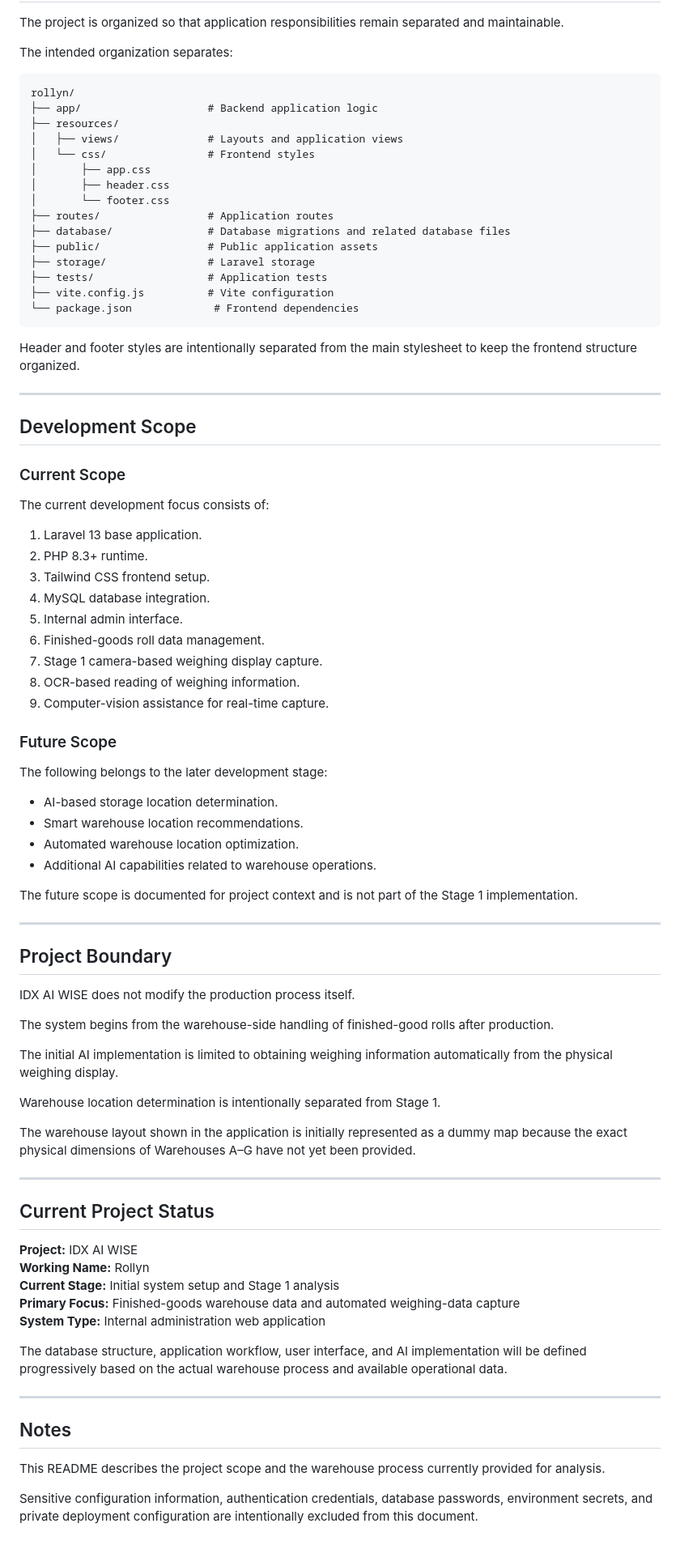
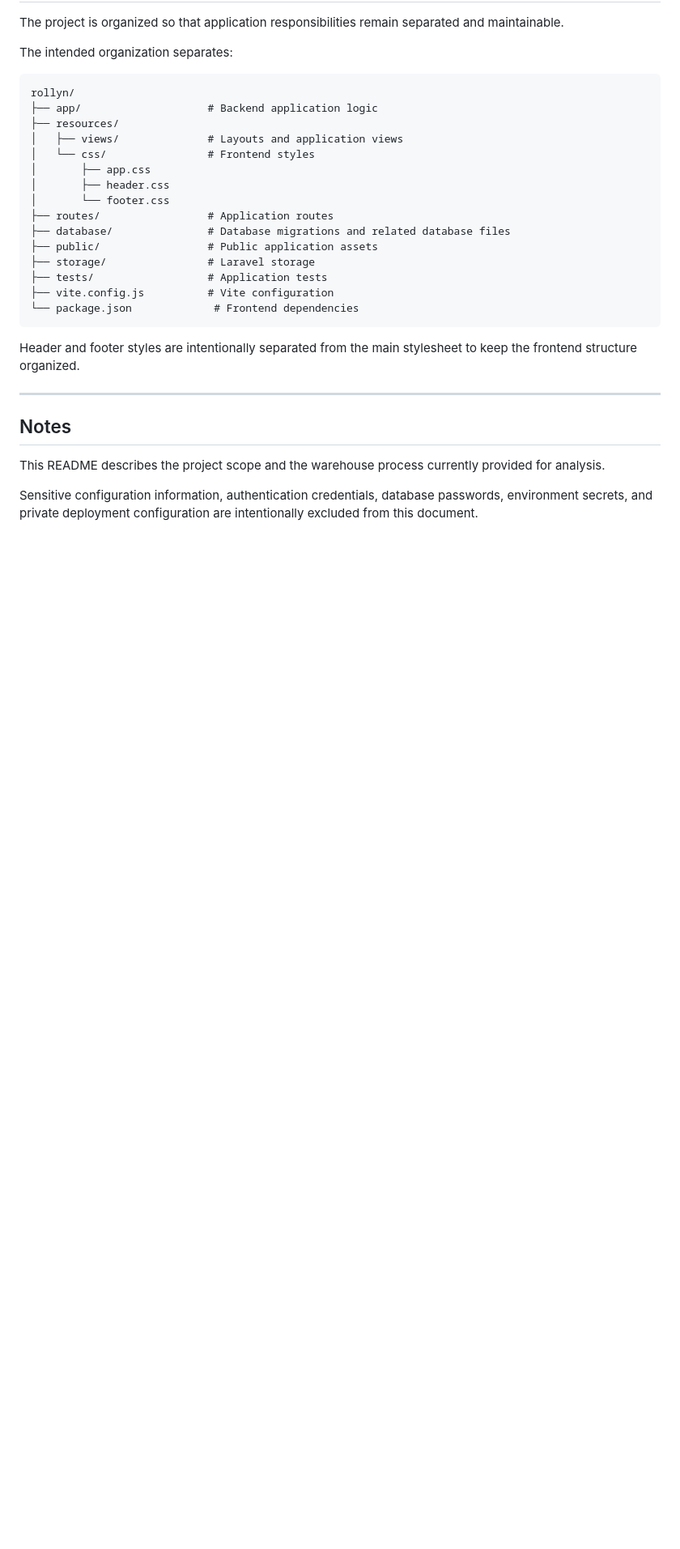
Before and after one commit to AriaHansaJunior/ROLLYN, a Markdown page: README.md, the part around one of its changes. Shown at 81% size. GitHub-like rendering; blank space fills up the shorter version.

Commit message:
Fix wording in README and remove outdated development scope section

```diff
--- a/README.md
+++ b/README.md
@@ -262,61 +262,6 @@ Header and footer styles are intentionally separated from the main stylesheet to
 
 ---
 
-## Development Scope
-
-### Current Scope
-
-The current development focus consists of:
-
-1. Laravel 13 base application.
-2. PHP 8.3+ runtime.
-3. Tailwind CSS frontend setup.
-4. MySQL database integration.
-5. Internal admin interface.
-6. Finished-goods roll data management.
-7. Stage 1 camera-based weighing display capture.
-8. OCR-based reading of weighing information.
-9. Computer-vision assistance for real-time capture.
-
-### Future Scope
-
-The following belongs to the later development stage:
-
-- AI-based storage location determination.
-- Smart warehouse location recommendations.
-- Automated warehouse location optimization.
-- Additional AI capabilities related to warehouse operations.
-
-The future scope is documented for project context and is not part of the Stage 1 implementation.
-
----
-
-## Project Boundary
-
-IDX AI WISE does not modify the production process itself.
-
-The system begins from the warehouse-side handling of finished-good rolls after production.
-
-The initial AI implementation is limited to obtaining weighing information automatically from the physical weighing display.
-
-Warehouse location determination is intentionally separated from Stage 1.
-
-The warehouse layout shown in the application is initially represented as a dummy map because the exact physical dimensions of Warehouses A–G have not yet been provided.
-
----
-
-## Current Project Status
-
-**Project:** IDX AI WISE
-**Working Name:** Rollyn
-**Current Stage:** Initial system setup and Stage 1 analysis
-**Primary Focus:** Finished-goods warehouse data and automated weighing-data capture
-**System Type:** Internal administration web application
-
-The database structure, application workflow, user interface, and AI implementation will be defined progressively based on the actual warehouse process and available operational data.
-
----
-
 ## Notes
 
 This README describes the project scope and the warehouse process currently provided for analysis.
```
Also changed, not shown: other parts of README.md (+1 -1 lines).
